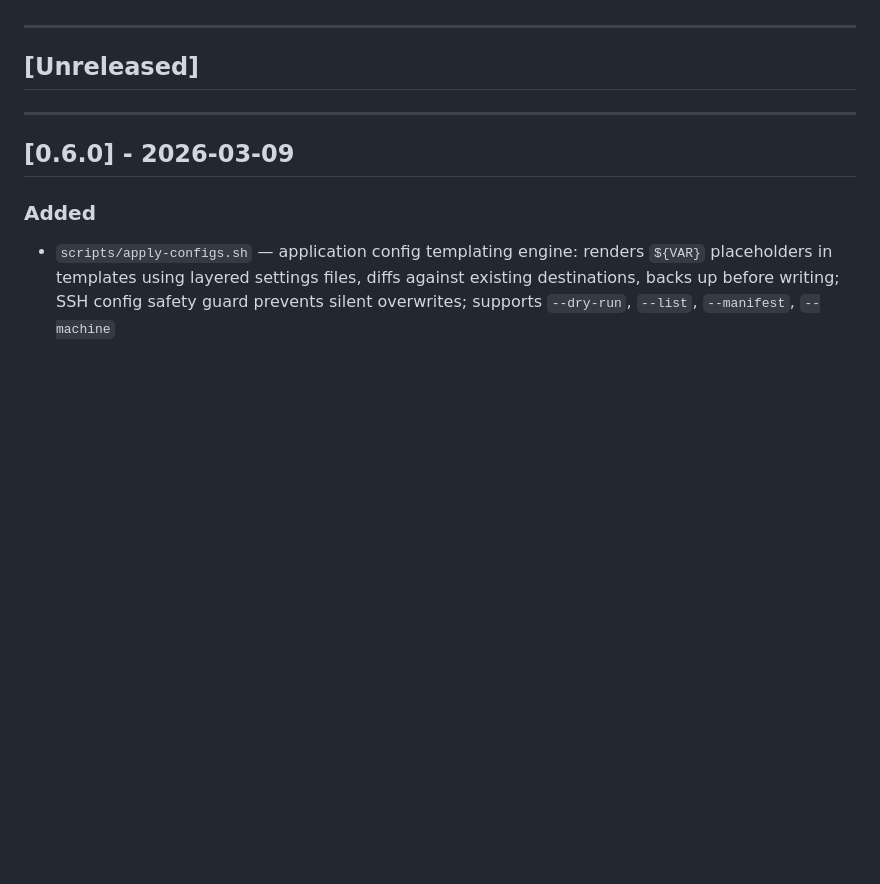
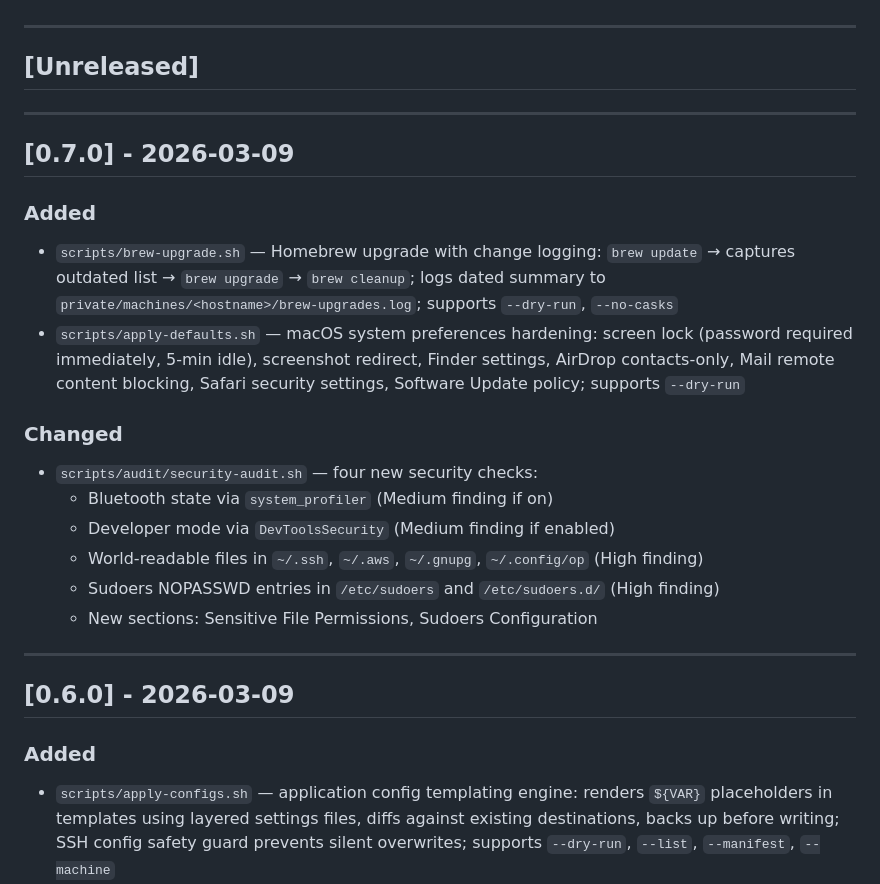
Before and after one commit to davidwhittington/mac-deploy, a Markdown page: CHANGELOG.md, the part around the change. Rendered like a GitHub page; blank space fills up the shorter version.

Commit message:
Update CHANGELOG for v0.7.0
Co-Authored-By: Claude Sonnet 4.6 <noreply@anthropic.com>

```diff
--- a/CHANGELOG.md
+++ b/CHANGELOG.md
@@ -6,6 +6,22 @@ Format follows [Keep a Changelog](https://keepachangelog.com/en/1.0.0/).
 ---
 
 ## [Unreleased]
+
+---
+
+## [0.7.0] - 2026-03-09
+
+### Added
+- `scripts/brew-upgrade.sh` — Homebrew upgrade with change logging: `brew update` → captures outdated list → `brew upgrade` → `brew cleanup`; logs dated summary to `private/machines/<hostname>/brew-upgrades.log`; supports `--dry-run`, `--no-casks`
+- `scripts/apply-defaults.sh` — macOS system preferences hardening: screen lock (password required immediately, 5-min idle), screenshot redirect, Finder settings, AirDrop contacts-only, Mail remote content blocking, Safari security settings, Software Update policy; supports `--dry-run`
+
+### Changed
+- `scripts/audit/security-audit.sh` — four new security checks:
+  - Bluetooth state via `system_profiler` (Medium finding if on)
+  - Developer mode via `DevToolsSecurity` (Medium finding if enabled)
+  - World-readable files in `~/.ssh`, `~/.aws`, `~/.gnupg`, `~/.config/op` (High finding)
+  - Sudoers NOPASSWD entries in `/etc/sudoers` and `/etc/sudoers.d/` (High finding)
+  - New sections: Sensitive File Permissions, Sudoers Configuration
 
 ---
 
```
